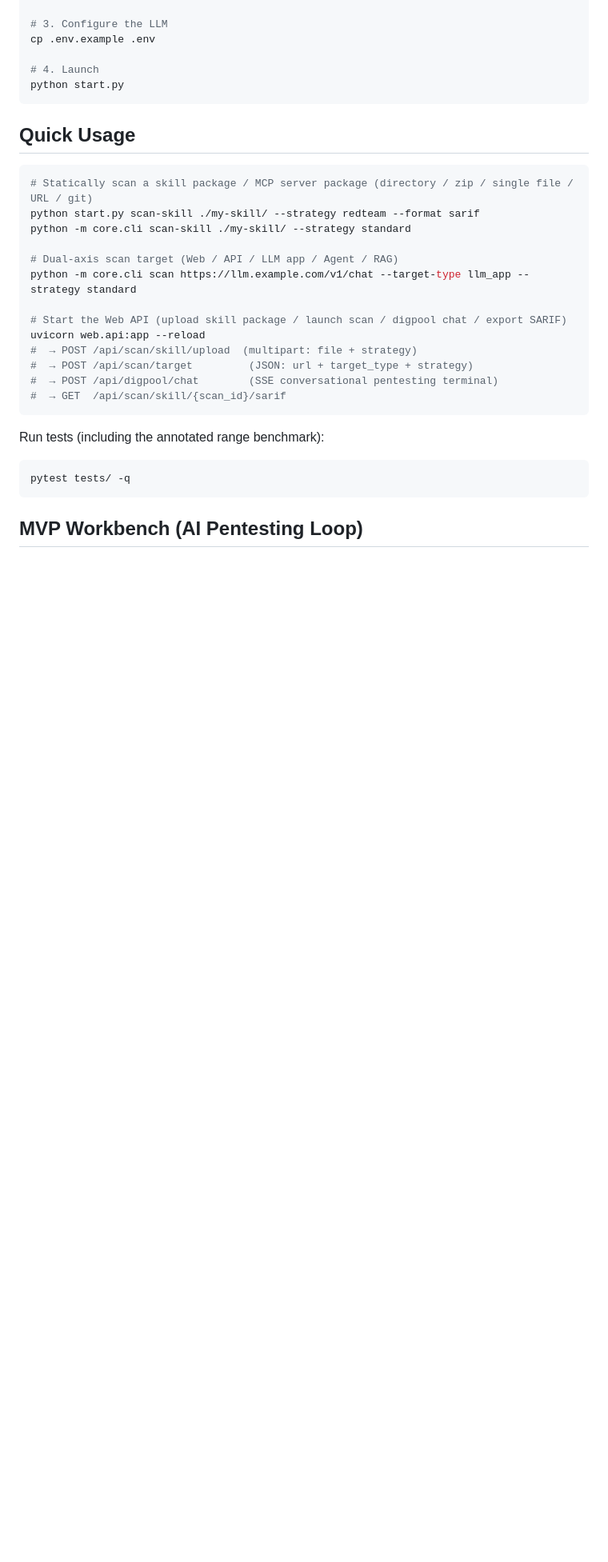
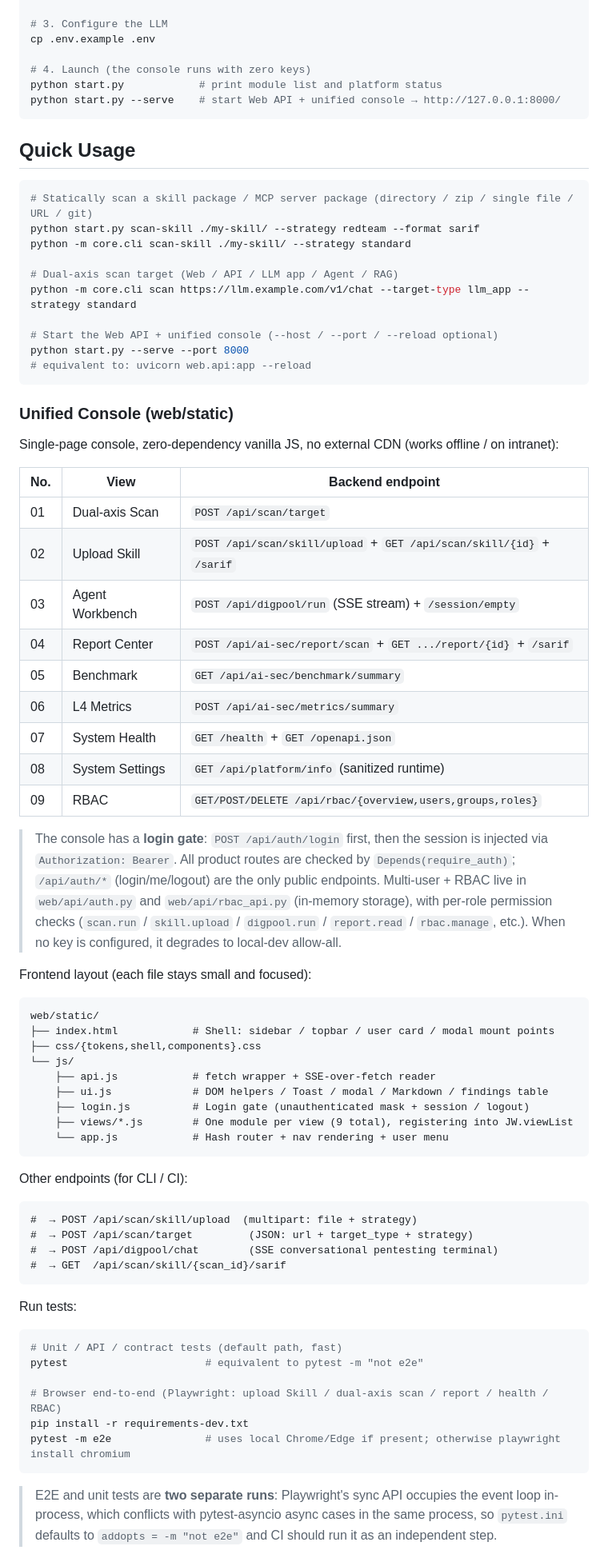
Before and after one commit to yzdily/jianwei, a Markdown page: README.en.md, the part around one of its changes. Shown at 80% size. Drawn GitHub-style; blank space fills up the shorter version.

Commit message:
docs: README 对齐代码现状（9 视图/登录鉴权/RBAC/digpool 5 子命令），移除中短期计划表述

````diff
--- a/README.en.md
+++ b/README.en.md
@@ -124,8 +124,9 @@ pip install -r requirements-min.txt
 # 3. Configure the LLM
 cp .env.example .env
 
-# 4. Launch
-python start.py
+# 4. Launch (the console runs with zero keys)
+python start.py            # print module list and platform status
+python start.py --serve    # start Web API + unified console → http://127.0.0.1:8000/
 ```
 
 ## Quick Usage
@@ -138,19 +139,69 @@ python -m core.cli scan-skill ./my-skill/ --strategy standard
 # Dual-axis scan target (Web / API / LLM app / Agent / RAG)
 python -m core.cli scan https://llm.example.com/v1/chat --target-type llm_app --strategy standard
 
-# Start the Web API (upload skill package / launch scan / digpool chat / export SARIF)
-uvicorn web.api:app --reload
+# Start the Web API + unified console (--host / --port / --reload optional)
+python start.py --serve --port 8000
+# equivalent to: uvicorn web.api:app --reload
+```
+
+### Unified Console (web/static)
+
+Single-page console, zero-dependency vanilla JS, no external CDN (works offline / on intranet):
+
+| No. | View | Backend endpoint |
+|------|------|----------|
+| 01 | Dual-axis Scan | `POST /api/scan/target` |
+| 02 | Upload Skill | `POST /api/scan/skill/upload` + `GET /api/scan/skill/{id}` + `/sarif` |
+| 03 | Agent Workbench | `POST /api/digpool/run` (SSE stream) + `/session/empty` |
+| 04 | Report Center | `POST /api/ai-sec/report/scan` + `GET .../report/{id}` + `/sarif` |
+| 05 | Benchmark | `GET /api/ai-sec/benchmark/summary` |
+| 06 | L4 Metrics | `POST /api/ai-sec/metrics/summary` |
+| 07 | System Health | `GET /health` + `GET /openapi.json` |
+| 08 | System Settings | `GET /api/platform/info` (sanitized runtime) |
+| 09 | RBAC | `GET/POST/DELETE /api/rbac/{overview,users,groups,roles}` |
+
+> The console has a **login gate**: `POST /api/auth/login` first, then the session is injected via
+> `Authorization: Bearer`. All product routes are checked by `Depends(require_auth)`; `/api/auth/*`
+> (login/me/logout) are the only public endpoints. Multi-user + RBAC live in `web/api/auth.py` and
+> `web/api/rbac_api.py` (in-memory storage), with per-role permission checks (`scan.run` / `skill.upload`
+> / `digpool.run` / `report.read` / `rbac.manage`, etc.). When no key is configured, it degrades to
+> local-dev allow-all.
+
+Frontend layout (each file stays small and focused):
+
+```
+web/static/
+├── index.html            # Shell: sidebar / topbar / user card / modal mount points
+├── css/{tokens,shell,components}.css
+└── js/
+    ├── api.js            # fetch wrapper + SSE-over-fetch reader
+    ├── ui.js             # DOM helpers / Toast / modal / Markdown / findings table
+    ├── login.js          # Login gate (unauthenticated mask + session / logout)
+    ├── views/*.js        # One module per view (9 total), registering into JW.viewList
+    └── app.js            # Hash router + nav rendering + user menu
+```
+
+Other endpoints (for CLI / CI):
+
+```
 #  → POST /api/scan/skill/upload  (multipart: file + strategy)
 #  → POST /api/scan/target         (JSON: url + target_type + strategy)
 #  → POST /api/digpool/chat        (SSE conversational pentesting terminal)
 #  → GET  /api/scan/skill/{scan_id}/sarif
 ```
 
-Run tests (including the annotated range benchmark):
+Run tests:
 
 ```bash
-pytest tests/ -q
+# Unit / API / contract tests (default path, fast)
+pytest                      # equivalent to pytest -m "not e2e"
+
+# Browser end-to-end (Playwright: upload Skill / dual-axis scan / report / health / RBAC)
+pip install -r requirements-dev.txt
+pytest -m e2e               # uses local Chrome/Edge if present; otherwise playwright install chromium
 ```
 
-## MVP Workbench (AI Pentesting Loop)
+> E2E and unit tests are **two separate runs**: Playwright's sync API occupies the event loop in-process,
+> which conflicts with pytest-asyncio async cases in the same process, so `pytest.ini` defaults to
+> `addopts = -m "not e2e"` and CI should run it as an independent step.
 
````
Also changed, not shown: other parts of README.en.md (+9 -6 lines), README.md (+17 -10 lines).
